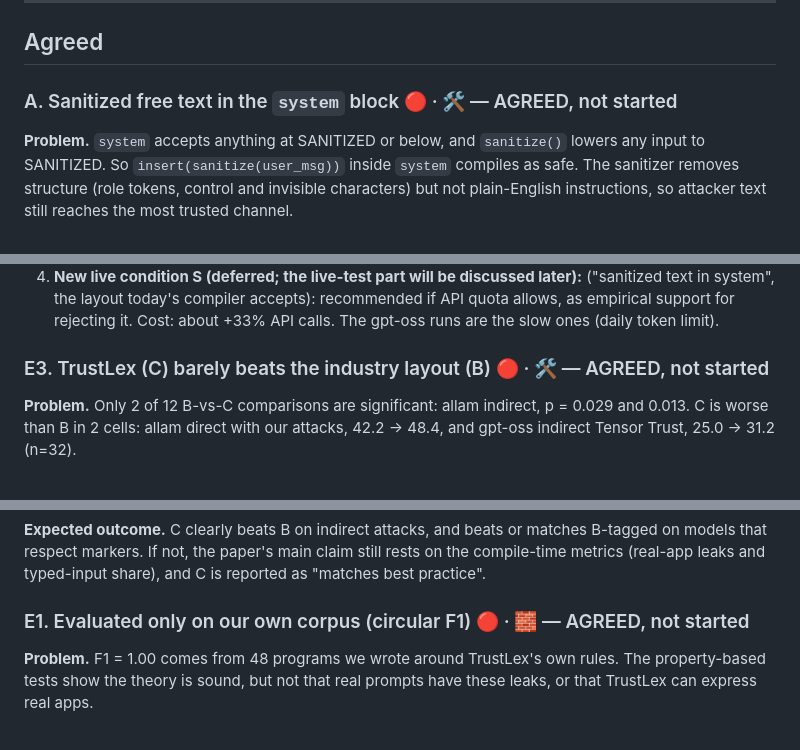
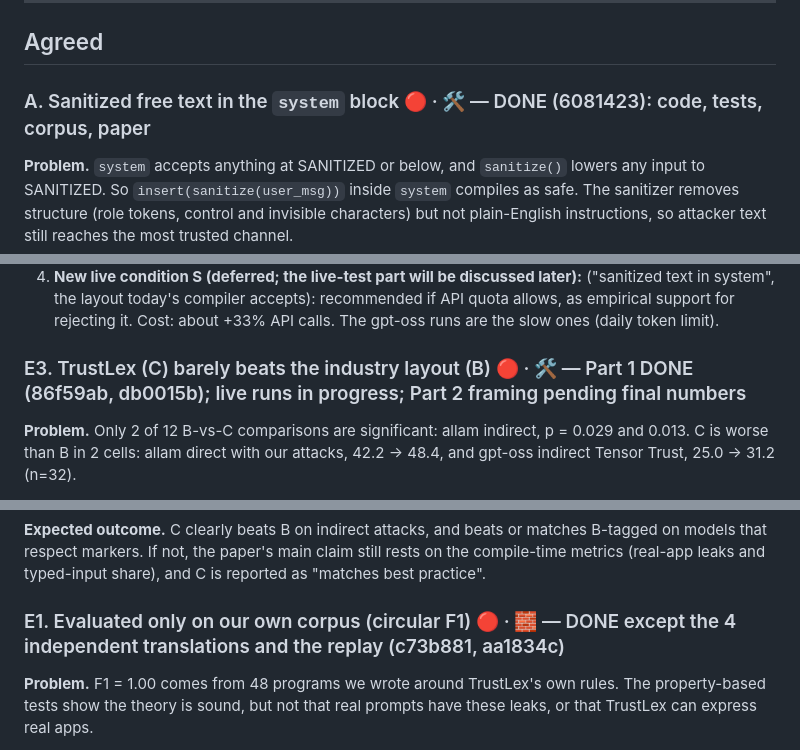
Before and after one commit to Karthick-Ganesh/TrustLex, a Markdown page: paper/REVISION_PLAN.md, 3 parts joined by grey strips. Rendered like a GitHub page.

Commit message:
paper: update the revision-plan status

```diff
--- a/paper/REVISION_PLAN.md
+++ b/paper/REVISION_PLAN.md
@@ -8,7 +8,7 @@ Legend: criticality 🔴 high (likely rejection reason) · 🟠 medium (major-re
 
 ## Agreed
 
-### A. Sanitized free text in the `system` block 🔴 · 🛠 — AGREED, not started
+### A. Sanitized free text in the `system` block 🔴 · 🛠 — DONE (6081423): code, tests, corpus, paper
 
 **Problem.** `system` accepts anything at SANITIZED or below, and `sanitize()` lowers any input to SANITIZED. So `insert(sanitize(user_msg))` inside `system` compiles as safe. The sanitizer removes structure (role tokens, control and invisible characters) but not plain-English instructions, so attacker text still reaches the most trusted channel.
 - The TL-S010 fix-it recommends exactly this layout (`insert(sanitize(user_msg))`, kept in `system`).
@@ -54,7 +54,7 @@ Legend: criticality 🔴 high (likely rejection reason) · 🟠 medium (major-re
 3. **Severity: DECIDED.** A warning by default, quoting the reason; `--no-declassify` turns it into an error. Plain sanitized text in `system`, without `declassify`, is always an error (TL-S013).
 4. **New live condition S (deferred; the live-test part will be discussed later):** ("sanitized text in system", the layout today's compiler accepts): recommended if API quota allows, as empirical support for rejecting it. Cost: about +33% API calls. The gpt-oss runs are the slow ones (daily token limit).
 
-### E3. TrustLex (C) barely beats the industry layout (B) 🔴 · 🛠 — AGREED, not started
+### E3. TrustLex (C) barely beats the industry layout (B) 🔴 · 🛠 — Part 1 DONE (86f59ab, db0015b); live runs in progress; Part 2 framing pending final numbers
 
 **Problem.** Only 2 of 12 B-vs-C comparisons are significant: allam indirect, p = 0.029 and 0.013. C is worse than B in 2 cells: allam direct with our attacks, 42.2 → 48.4, and gpt-oss indirect Tensor Trust, 25.0 → 31.2 (n=32).
 
@@ -83,7 +83,7 @@ Legend: criticality 🔴 high (likely rejection reason) · 🟠 medium (major-re
 
 **Expected outcome.** C clearly beats B on indirect attacks, and beats or matches B-tagged on models that respect markers. If not, the paper's main claim still rests on the compile-time metrics (real-app leaks and typed-input share), and C is reported as "matches best practice".
 
-### E1. Evaluated only on our own corpus (circular F1) 🔴 · 🧱 — AGREED, not started
+### E1. Evaluated only on our own corpus (circular F1) 🔴 · 🧱 — DONE except the 4 independent translations and the replay (c73b881, aa1834c)
 
 **Problem.** F1 = 1.00 comes from 48 programs we wrote around TrustLex's own rules. The property-based tests show the theory is sound, but not that real prompts have these leaks, or that TrustLex can express real apps.
 
```
